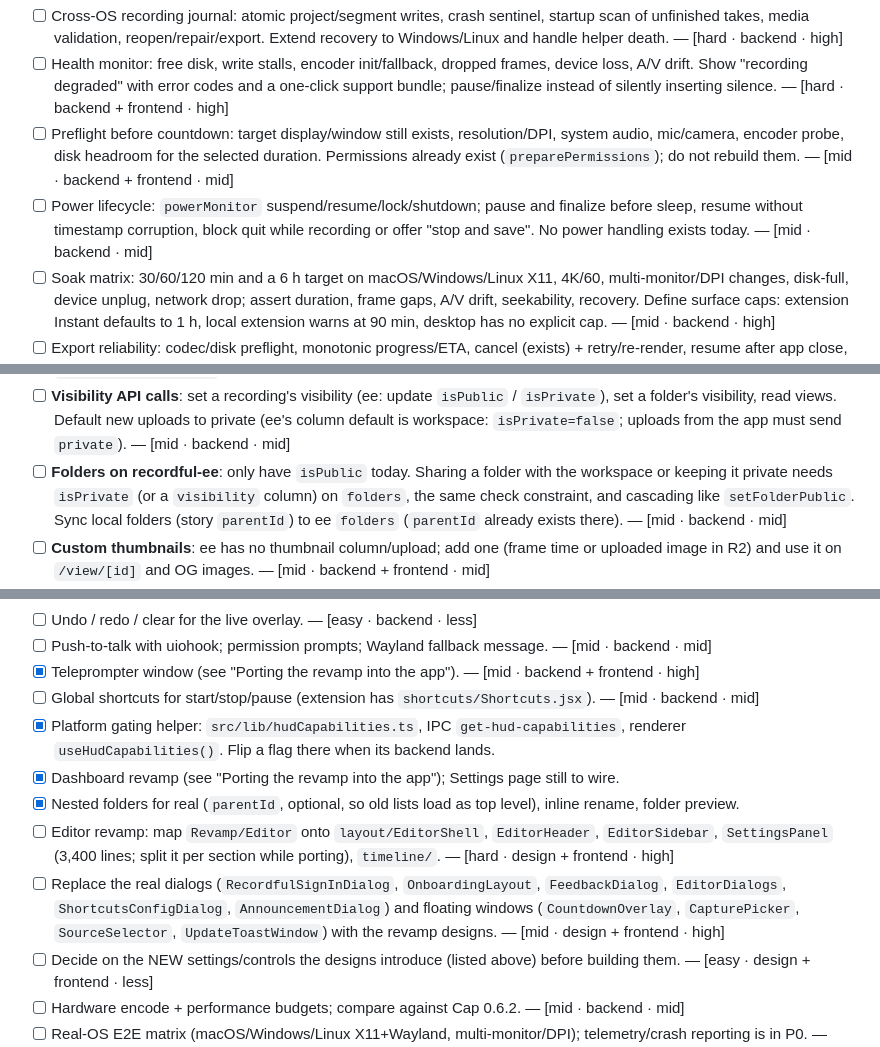
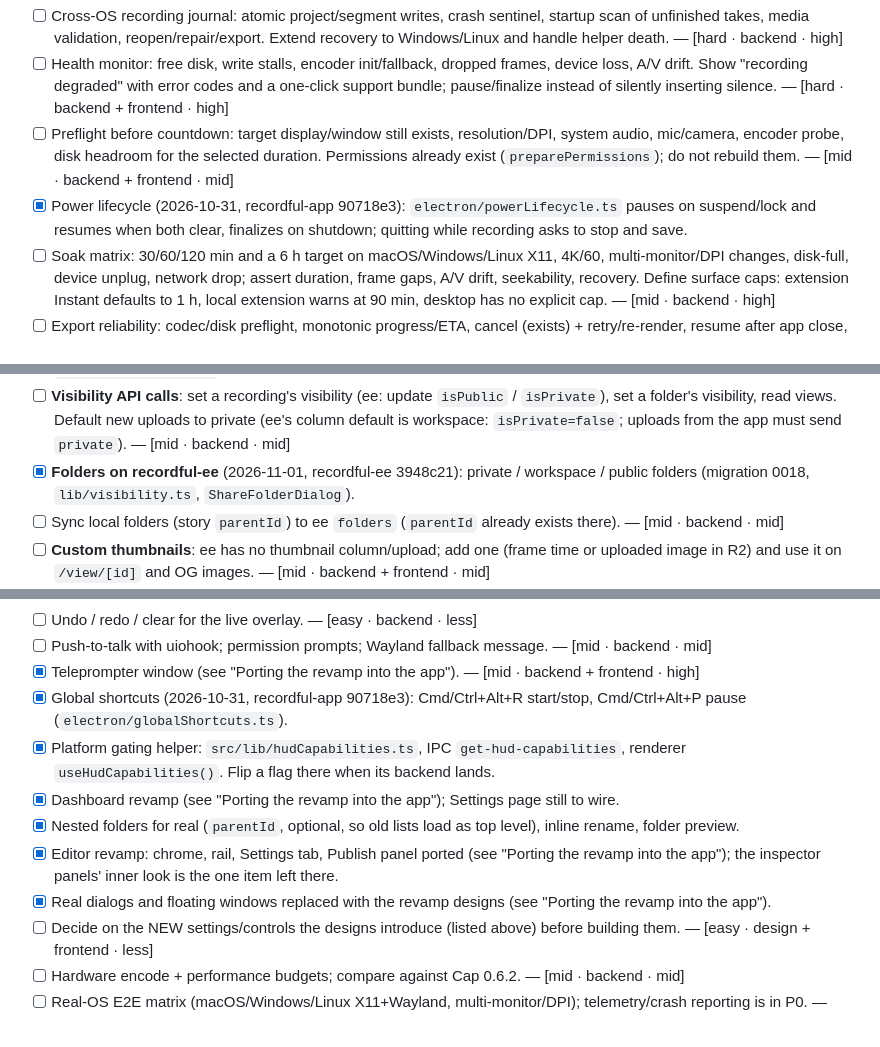
Before and after one commit to iKislay/recordful, a Markdown page: TODO.md, 3 parts joined by grey strips. Rendered like a GitHub page.

Commit message:
TODO: check off power lifecycle, global shortcuts, folder visibility and the ported editor/dialogs
Co-Authored-By: Claude Opus 5.5 <noreply@anthropic.com>

```diff
--- a/TODO.md
+++ b/TODO.md
@@ -64,7 +64,7 @@ Current state: macOS has native capture-output recovery (`recoverNativeMacCaptur
 - [ ] Cross-OS recording journal: atomic project/segment writes, crash sentinel, startup scan of unfinished takes, media validation, reopen/repair/export. Extend recovery to Windows/Linux and handle helper death. — [hard · backend · high]
 - [ ] Health monitor: free disk, write stalls, encoder init/fallback, dropped frames, device loss, A/V drift. Show "recording degraded" with error codes and a one-click support bundle; pause/finalize instead of silently inserting silence. — [hard · backend + frontend · high]
 - [ ] Preflight before countdown: target display/window still exists, resolution/DPI, system audio, mic/camera, encoder probe, disk headroom for the selected duration. Permissions already exist (`preparePermissions`); do not rebuild them. — [mid · backend + frontend · mid]
-- [ ] Power lifecycle: `powerMonitor` suspend/resume/lock/shutdown; pause and finalize before sleep, resume without timestamp corruption, block quit while recording or offer "stop and save". No power handling exists today. — [mid · backend · mid]
+- [x] Power lifecycle (2026-10-31, recordful-app 90718e3): `electron/powerLifecycle.ts` pauses on suspend/lock and resumes when both clear, finalizes on shutdown; quitting while recording asks to stop and save.
 - [ ] Soak matrix: 30/60/120 min and a 6 h target on macOS/Windows/Linux X11, 4K/60, multi-monitor/DPI changes, disk-full, device unplug, network drop; assert duration, frame gaps, A/V drift, seekability, recovery. Define surface caps: extension Instant defaults to 1 h, local extension warns at 90 min, desktop has no explicit cap. — [mid · backend · high]
 - [ ] Export reliability: codec/disk preflight, monotonic progress/ETA, cancel (exists) + retry/re-render, resume after app close, post-export validation (`validateRecordedVideo` exists), and benchmarks vs Cap 0.6.2. — [hard · backend · high]
 
@@ -244,7 +244,8 @@ Changes needed in the main app beyond UI:
 - [ ] **Account/workspace in the desktop app**: read `workspaceId`, role and plan from `/api/auth/verify` (already returns `subscribed`); show the workspace name; later a workspace switcher (ee reads `session.activeOrganizationId`). — [mid · backend + frontend · mid]
 - [ ] **Auto-upload for Pro + desktop Instant Mode**: after recording/saving, upload every project to recordful-ee in the background (resumable, as the extension does); stream while recording so the link is ready when the take stops (see "Beat Cap — P0"). A per-project sync state (`local` / `uploading` / `uploaded` / `waiting-for-room` / `failed`) persisted next to the project, driving the badge. Map local project path ↔ cloud recording id (today `projectShareLinks.ts` only stores share URLs). — [hard · backend + frontend · high]
 - [ ] **Visibility API calls**: set a recording's visibility (ee: update `isPublic` / `isPrivate`), set a folder's visibility, read views. Default new uploads to private (ee's column default is workspace: `isPrivate=false`; uploads from the app must send `private`). — [mid · backend · mid]
-- [ ] **Folders on recordful-ee**: only have `isPublic` today. Sharing a folder with the workspace or keeping it private needs `isPrivate` (or a `visibility` column) on `folders`, the same check constraint, and cascading like `setFolderPublic`. Sync local folders (story `parentId`) to ee `folders` (`parentId` already exists there). — [mid · backend · mid]
+- [x] **Folders on recordful-ee** (2026-11-01, recordful-ee 3948c21): private / workspace / public folders (migration 0018, `lib/visibility.ts`, `ShareFolderDialog`).
+- [ ] Sync local folders (story `parentId`) to ee `folders` (`parentId` already exists there). — [mid · backend · mid]
 - [ ] **Custom thumbnails**: ee has no thumbnail column/upload; add one (frame time or uploaded image in R2) and use it on `/view/[id]` and OG images. — [mid · backend + frontend · mid]
 - [ ] **Storage add-ons**: billing for +50 GB packs at $2/month each (Polar/Stripe product, quantity), `STORAGE_LIMIT_BYTES` becomes base + packs, `/api/storage/quota` returns it; an upload over quota returns a clear error the app maps to `waiting-for-room`, and uploads resume when room appears. — [mid · backend + frontend · mid]
 - [x] Sign-up from the badge opens recordful.app sign-up (not sign-in) and returns to the app via the existing auth callback. (2026-10-31)
@@ -339,12 +340,12 @@ Desktop-only wiring; Cap/Tella parity items live in the P0/P1 sections above.
 - [ ] Undo / redo / clear for the live overlay. — [easy · backend · less]
 - [ ] Push-to-talk with uiohook; permission prompts; Wayland fallback message. — [mid · backend · mid]
 - [x] Teleprompter window (see "Porting the revamp into the app"). — [mid · backend + frontend · high]
-- [ ] Global shortcuts for start/stop/pause (extension has `shortcuts/Shortcuts.jsx`). — [mid · backend · mid]
+- [x] Global shortcuts (2026-10-31, recordful-app 90718e3): Cmd/Ctrl+Alt+R start/stop, Cmd/Ctrl+Alt+P pause (`electron/globalShortcuts.ts`).
 - [x] Platform gating helper: `src/lib/hudCapabilities.ts`, IPC `get-hud-capabilities`, renderer `useHudCapabilities()`. Flip a flag there when its backend lands.
 - [x] Dashboard revamp (see "Porting the revamp into the app"); Settings page still to wire.
 - [x] Nested folders for real (`parentId`, optional, so old lists load as top level), inline rename, folder preview.
-- [ ] Editor revamp: map `Revamp/Editor` onto `layout/EditorShell`, `EditorHeader`, `EditorSidebar`, `SettingsPanel` (3,400 lines; split it per section while porting), `timeline/`. — [hard · design + frontend · high]
-- [ ] Replace the real dialogs (`RecordfulSignInDialog`, `OnboardingLayout`, `FeedbackDialog`, `EditorDialogs`, `ShortcutsConfigDialog`, `AnnouncementDialog`) and floating windows (`CountdownOverlay`, `CapturePicker`, `SourceSelector`, `UpdateToastWindow`) with the revamp designs. — [mid · design + frontend · high]
+- [x] Editor revamp: chrome, rail, Settings tab, Publish panel ported (see "Porting the revamp into the app"); the inspector panels' inner look is the one item left there.
+- [x] Real dialogs and floating windows replaced with the revamp designs (see "Porting the revamp into the app").
 - [ ] Decide on the NEW settings/controls the designs introduce (listed above) before building them. — [easy · design + frontend · less]
 - [ ] Hardware encode + performance budgets; compare against Cap 0.6.2. — [mid · backend · mid]
 - [ ] Real-OS E2E matrix (macOS/Windows/Linux X11+Wayland, multi-monitor/DPI); telemetry/crash reporting is in P0. — [mid · backend + frontend · high]
```
